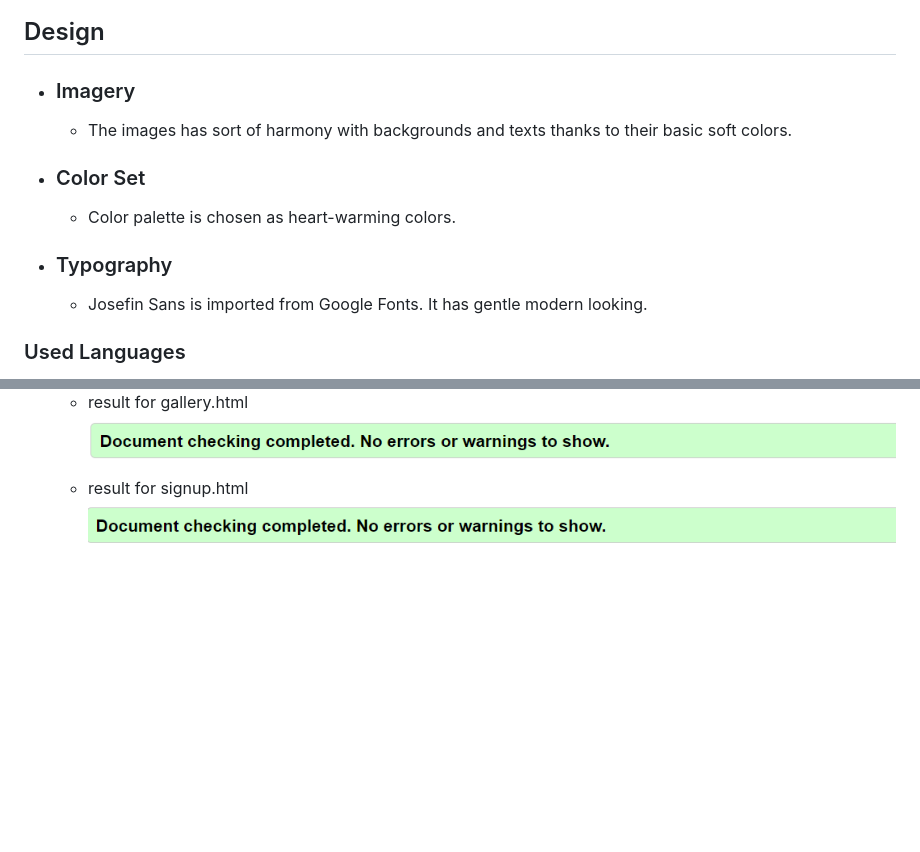
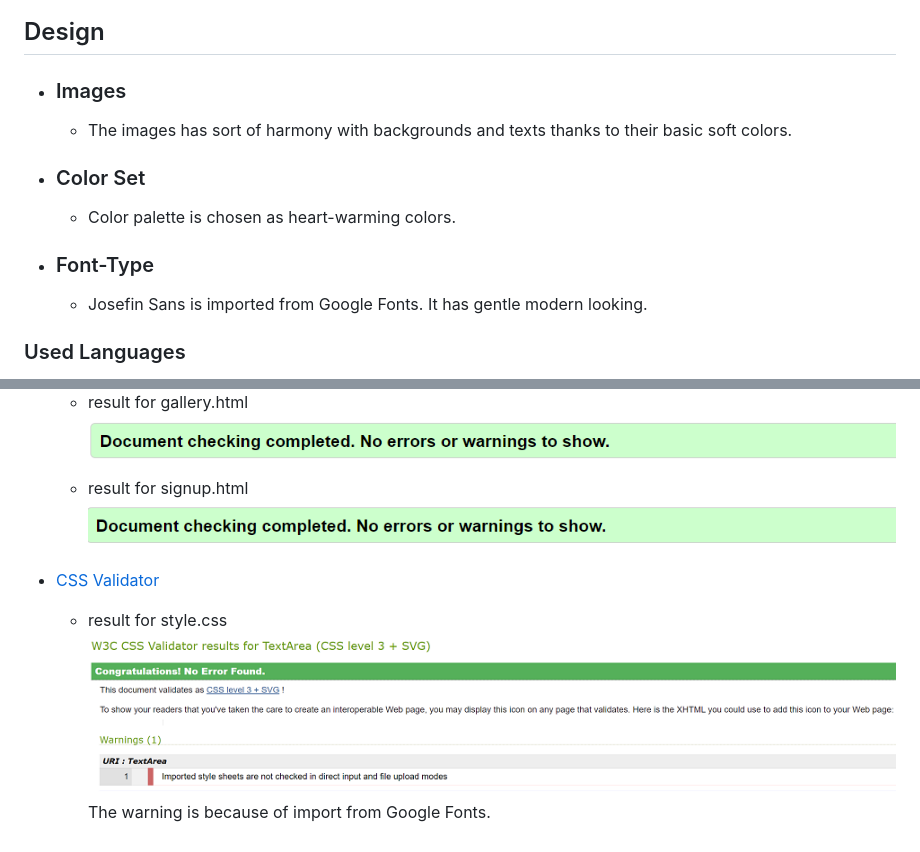
Before and after one commit to aksurcos/project-1, a Markdown page: README.md, 2 parts joined by grey strips. GitHub-like rendering; pictures changed too: documentation/validation/cssvalidation1.png (added); blank space fills up the shorter version.

```diff
--- a/README.md
+++ b/README.md
@@ -63,14 +63,14 @@ Cards looking for Galaxy Fold
 
 ## Design
 
--   ### Imagery
+-   ### Images
     -   The images has sort of harmony with backgrounds and texts thanks to their basic soft colors.
 
 -   ### Color Set
     -  Color palette is chosen as heart-warming colors.
 
 
--   ### Typography
+-   ### Font-Type
     -   Josefin Sans is imported from Google Fonts. It has gentle modern looking.
 
 
@@ -91,3 +91,9 @@ Cards looking for Galaxy Fold
       ![HTML results menu](documentation/validation/gallerypagehtmlvalidation.png)
     - result for signup.html
       ![HTML results contact](documentation/validation/signuppagehtmlvalidation.png)
+
+- [CSS Validator](https://jigsaw.w3.org/css-validator/)
+
+    - result for style.css
+      ![CSS results 1](documentation/validation/cssvalidation1.png)
+    The warning is because of import from Google Fonts.
```
Also changed, not shown: documentation/validation/cssvalidation.png (deleted).
